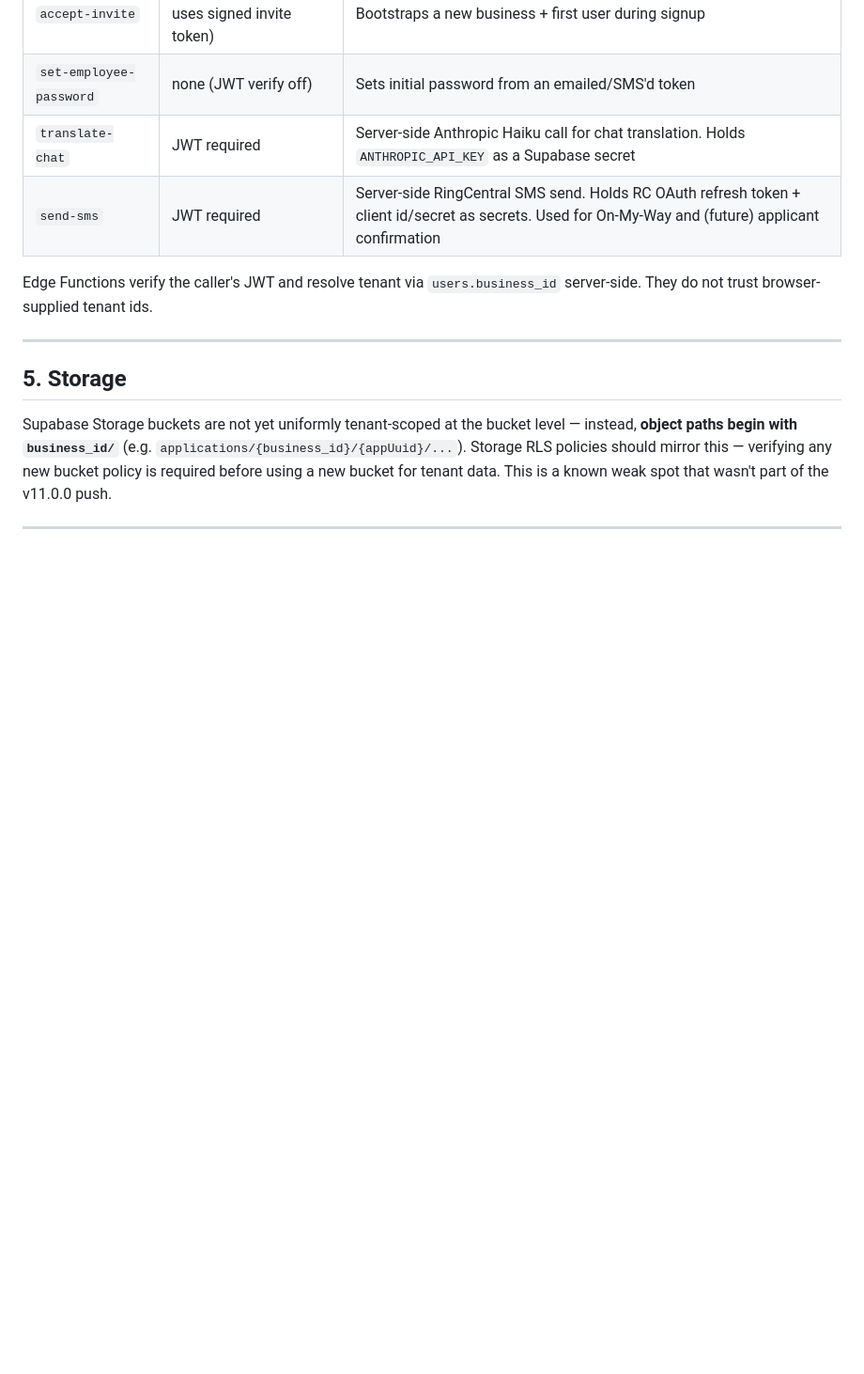
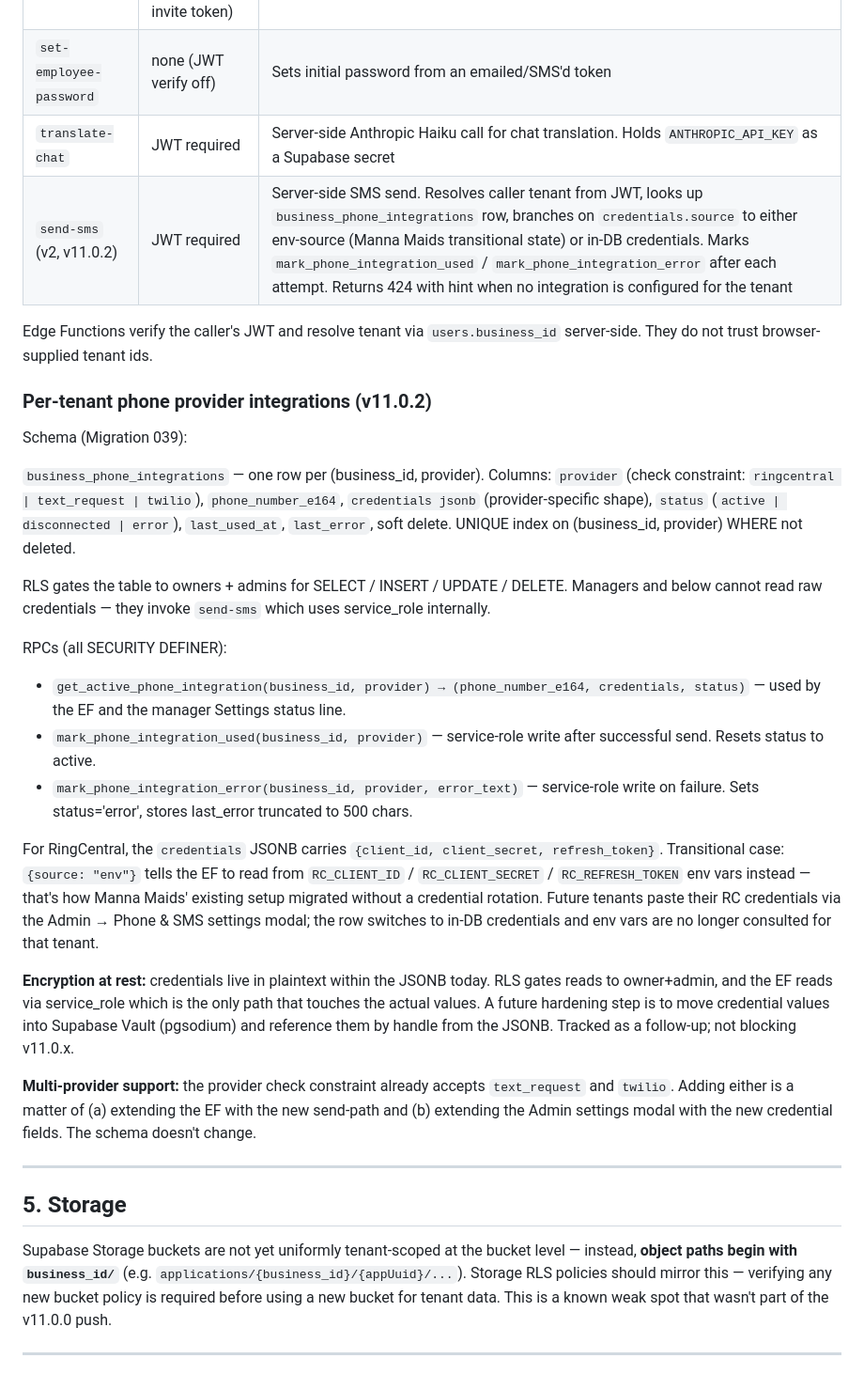
Before and after one commit to captainclean115-oss/cleaningapp, a Markdown page: docs/06-technical-architecture.md, the part around one of its changes. Shown at 94% size. Rendered like a GitHub page; blank space fills up the shorter version.

```diff
--- a/docs/06-technical-architecture.md
+++ b/docs/06-technical-architecture.md
@@ -110,9 +110,28 @@ Storage: doc uploads go to `applications/{business_id}/{appUuid}/{col}.{ext}`
 | `accept-invite` | none (JWT verify off — uses signed invite token) | Bootstraps a new business + first user during signup |
 | `set-employee-password` | none (JWT verify off) | Sets initial password from an emailed/SMS'd token |
 | `translate-chat` | JWT required | Server-side Anthropic Haiku call for chat translation. Holds `ANTHROPIC_API_KEY` as a Supabase secret |
-| `send-sms` | JWT required | Server-side RingCentral SMS send. Holds RC OAuth refresh token + client id/secret as secrets. Used for On-My-Way and (future) applicant confirmation |
+| `send-sms` (v2, v11.0.2) | JWT required | Server-side SMS send. Resolves caller tenant from JWT, looks up `business_phone_integrations` row, branches on `credentials.source` to either env-source (Manna Maids transitional state) or in-DB credentials. Marks `mark_phone_integration_used` / `mark_phone_integration_error` after each attempt. Returns 424 with hint when no integration is configured for the tenant |
 
 Edge Functions verify the caller's JWT and resolve tenant via `users.business_id` server-side. They do not trust browser-supplied tenant ids.
+
+### Per-tenant phone provider integrations (v11.0.2)
+
+Schema (Migration 039):
+
+`business_phone_integrations` — one row per (business_id, provider). Columns: `provider` (check constraint: `ringcentral | text_request | twilio`), `phone_number_e164`, `credentials jsonb` (provider-specific shape), `status` (`active | disconnected | error`), `last_used_at`, `last_error`, soft delete. UNIQUE index on (business_id, provider) WHERE not deleted.
+
+RLS gates the table to owners + admins for SELECT / INSERT / UPDATE / DELETE. Managers and below cannot read raw credentials — they invoke `send-sms` which uses service_role internally.
+
+RPCs (all SECURITY DEFINER):
+- `get_active_phone_integration(business_id, provider) → (phone_number_e164, credentials, status)` — used by the EF and the manager Settings status line.
+- `mark_phone_integration_used(business_id, provider)` — service-role write after successful send. Resets status to active.
+- `mark_phone_integration_error(business_id, provider, error_text)` — service-role write on failure. Sets status='error', stores last_error truncated to 500 chars.
+
+For RingCentral, the `credentials` JSONB carries `{client_id, client_secret, refresh_token}`. Transitional case: `{source: "env"}` tells the EF to read from `RC_CLIENT_ID` / `RC_CLIENT_SECRET` / `RC_REFRESH_TOKEN` env vars instead — that's how Manna Maids' existing setup migrated without a credential rotation. Future tenants paste their RC credentials via the Admin → Phone & SMS settings modal; the row switches to in-DB credentials and env vars are no longer consulted for that tenant.
+
+**Encryption at rest:** credentials live in plaintext within the JSONB today. RLS gates reads to owner+admin, and the EF reads via service_role which is the only path that touches the actual values. A future hardening step is to move credential values into Supabase Vault (pgsodium) and reference them by handle from the JSONB. Tracked as a follow-up; not blocking v11.0.x.
+
+**Multi-provider support:** the provider check constraint already accepts `text_request` and `twilio`. Adding either is a matter of (a) extending the EF with the new send-path and (b) extending the Admin settings modal with the new credential fields. The schema doesn't change.
 
 ---
 
```
Also changed, not shown: other parts of docs/06-technical-architecture.md (+7 -10 lines), docs/02-current-roadmap.md (+4 -1 lines).
